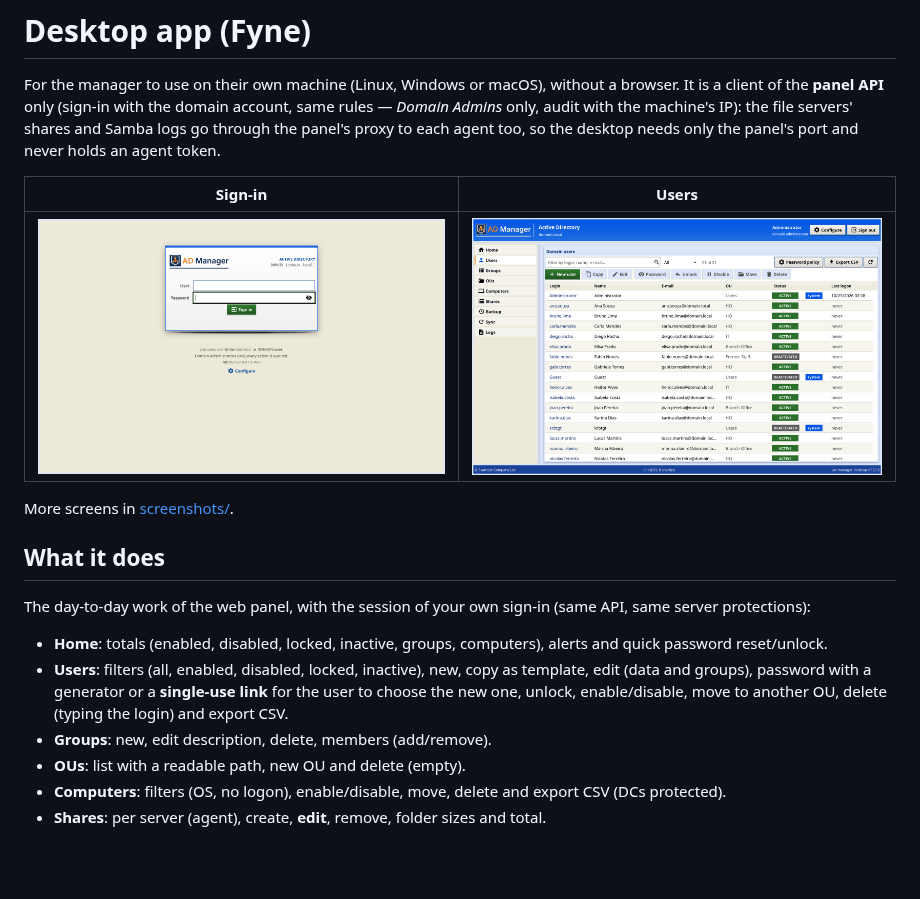
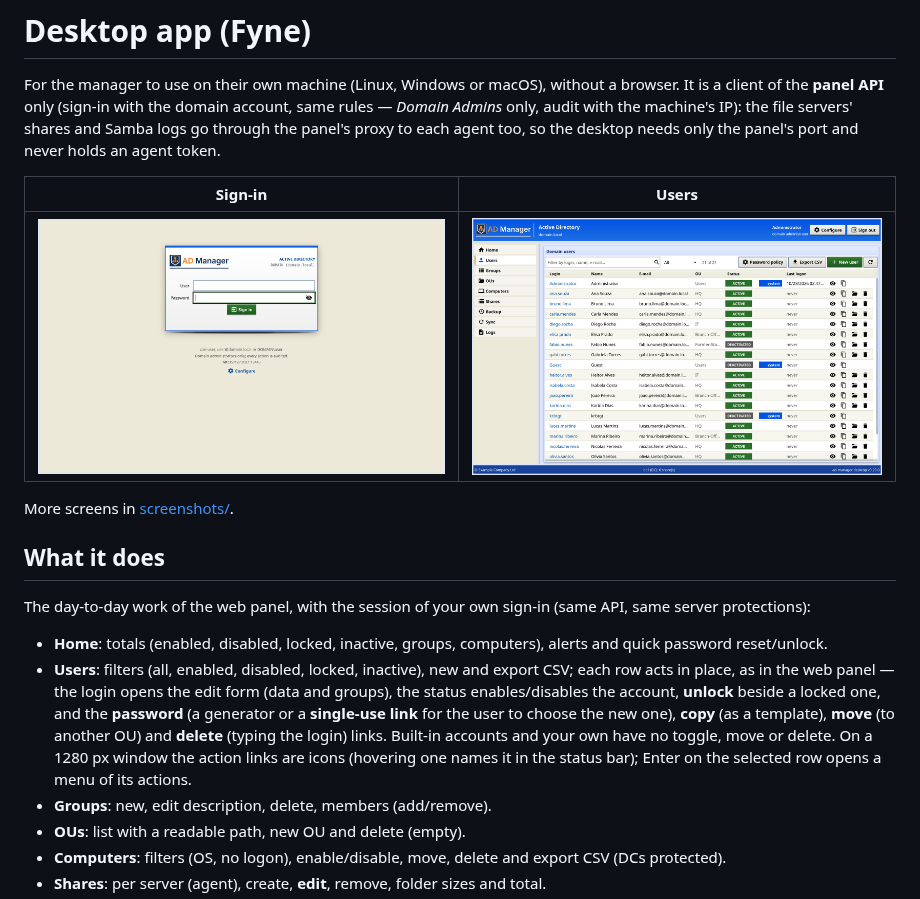
Before and after one commit to jniltinho/ad-manager, a Markdown page: docs/desktop.md, the part around the change. Drawn GitHub-style; pictures changed too: docs/screenshots/desktop-04-users.png; blank space fills up the shorter version.

```diff
--- a/docs/desktop.md
+++ b/docs/desktop.md
@@ -17,9 +17,12 @@ The day-to-day work of the web panel, with the session of your own sign-in (same
 
 - **Home**: totals (enabled, disabled, locked, inactive, groups, computers), alerts and quick password
   reset/unlock.
-- **Users**: filters (all, enabled, disabled, locked, inactive), new, copy as template, edit (data and groups),
-  password with a generator or a **single-use link** for the user to choose the new one, unlock, enable/disable, move
-  to another OU, delete (typing the login) and export CSV.
+- **Users**: filters (all, enabled, disabled, locked, inactive), new and export CSV; each row acts in place, as in
+  the web panel — the login opens the edit form (data and groups), the status enables/disables the account, **unlock**
+  beside a locked one, and the **password** (a generator or a **single-use link** for the user to choose the new
+  one), **copy** (as a template), **move** (to another OU) and **delete** (typing the login) links. Built-in accounts
+  and your own have no toggle, move or delete. On a 1280 px window the action links are icons (hovering one names it
+  in the status bar); Enter on the selected row opens a menu of its actions.
 - **Groups**: new, edit description, delete, members (add/remove).
 - **OUs**: list with a readable path, new OU and delete (empty).
 - **Computers**: filters (OS, no logon), enable/disable, move, delete and export CSV (DCs protected).
```
Also changed, not shown: CHANGELOG.md (+5 -0 lines), docs/screenshots/desktop-05-new-user.png, docs/screenshots/desktop-10-password-link.png, docs/screenshots/desktop-11-link-generated.png, 8 other files.
